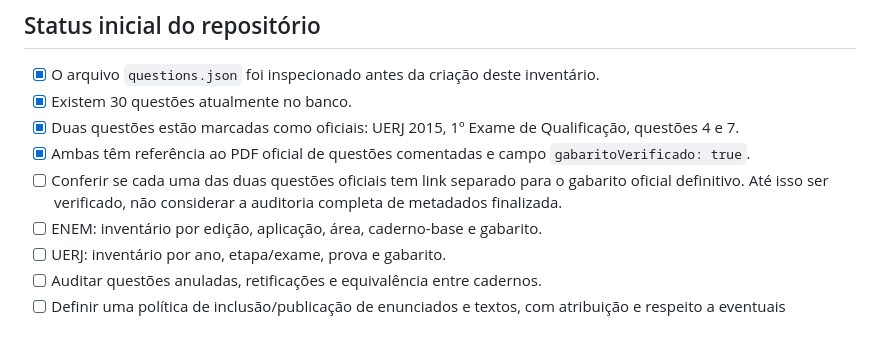
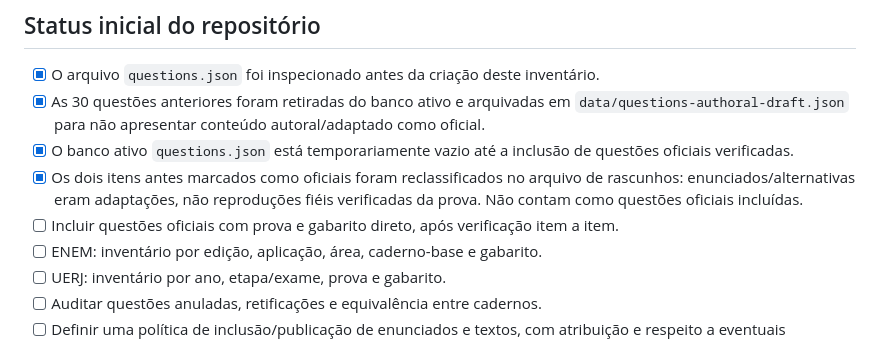
Before and after one commit to guilhermemsbm/vestibular-pwa, a Markdown page: docs/INVENTARIO_QUESTOES_OFICIAIS.md, the part around the change. GitHub-like rendering.

Commit message:
docs: reflect active bank reset and archive adapted items

```diff
--- a/docs/INVENTARIO_QUESTOES_OFICIAIS.md
+++ b/docs/INVENTARIO_QUESTOES_OFICIAIS.md
@@ -38,10 +38,10 @@ Arquivo de questões comentadas da Revista do Vestibular: https://www.revista.ve
 ## Status inicial do repositório
 
 - [x] O arquivo `questions.json` foi inspecionado antes da criação deste inventário.
-- [x] Existem 30 questões atualmente no banco.
-- [x] Duas questões estão marcadas como oficiais: UERJ 2015, 1º Exame de Qualificação, questões 4 e 7.
-- [x] Ambas têm referência ao PDF oficial de questões comentadas e campo `gabaritoVerificado: true`.
-- [ ] Conferir se cada uma das duas questões oficiais tem link separado para o gabarito oficial definitivo. Até isso ser verificado, não considerar a auditoria completa de metadados finalizada.
+- [x] As 30 questões anteriores foram retiradas do banco ativo e arquivadas em `data/questions-authoral-draft.json` para não apresentar conteúdo autoral/adaptado como oficial.
+- [x] O banco ativo `questions.json` está temporariamente vazio até a inclusão de questões oficiais verificadas.
+- [x] Os dois itens antes marcados como oficiais foram reclassificados no arquivo de rascunhos: enunciados/alternativas eram adaptações, não reproduções fiéis verificadas da prova. Não contam como questões oficiais incluídas.
+- [ ] Incluir questões oficiais com prova e gabarito direto, após verificação item a item.
 - [ ] ENEM: inventário por edição, aplicação, área, caderno-base e gabarito.
 - [ ] UERJ: inventário por ano, etapa/exame, prova e gabarito.
 - [ ] Auditar questões anuladas, retificações e equivalência entre cadernos.
```
